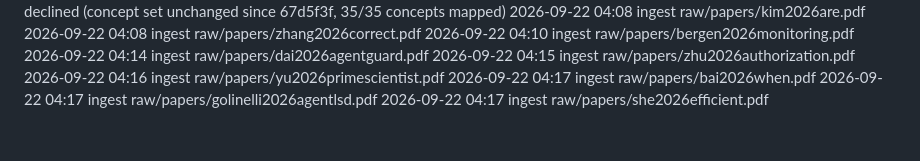
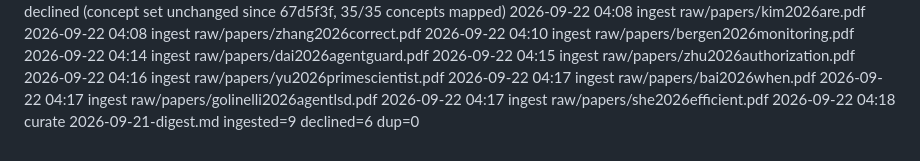
Before and after one commit to eschmitt88/agentic-research, a Markdown page: _meta/log.md, the part around the change. Drawn GitHub-style.

Commit message:
curate 2026-09-21-digest.md: closed — 9 ingested, 6 declined, 0 dup
Every one of the 14 leftover items plus the flagged near-miss now has a
recorded disposition, and the file is archived to _done/. Uncurated
candidate count: 0.

Recorded in the file's Curation section rather than only in commits:

- The abstract-overstatement pattern held again. All nine full-PDF reads
  landed at or below the digest's own ranking, and six of nine produced a
  correction to its framing. That is now the expected outcome, and a digest
  entry's framing should be read as a hypothesis to test.
- The most consequential correction: item 9 (AgentGuard) contains no
  head-to-head of conditional vs always-on rules and no ablation at all, so
  this repo's path-scoped .claude/rules/ remains unjustified by evidence
  rather than supported by it.
- max_consecutive_no_improvement: two independent systems now agree the
  comparison needs a tolerance term and neither supplies a way to set one.
  Config unchanged — the user's call.
- evidence-gated-completion's hold does not lift, fifth cycle.

Papers 191 -> 200. Concept count held at 35; no ingest argued for seeding a
new one. 13 concepts touched.

Co-Authored-By: Claude Opus 5 <noreply@anthropic.com>

```diff
--- a/_meta/log.md
+++ b/_meta/log.md
@@ -528,3 +528,4 @@ The `shared-substrate-contagion` watch axis is NOT resolved — it gained source
 2026-09-22 04:17 ingest raw/papers/bai2026when.pdf
 2026-09-22 04:17 ingest raw/papers/golinelli2026agentlsd.pdf
 2026-09-22 04:17 ingest raw/papers/she2026efficient.pdf
+2026-09-22 04:18 curate 2026-09-21-digest.md ingested=9 declined=6 dup=0
```
Also changed, not shown: 2 other files.
